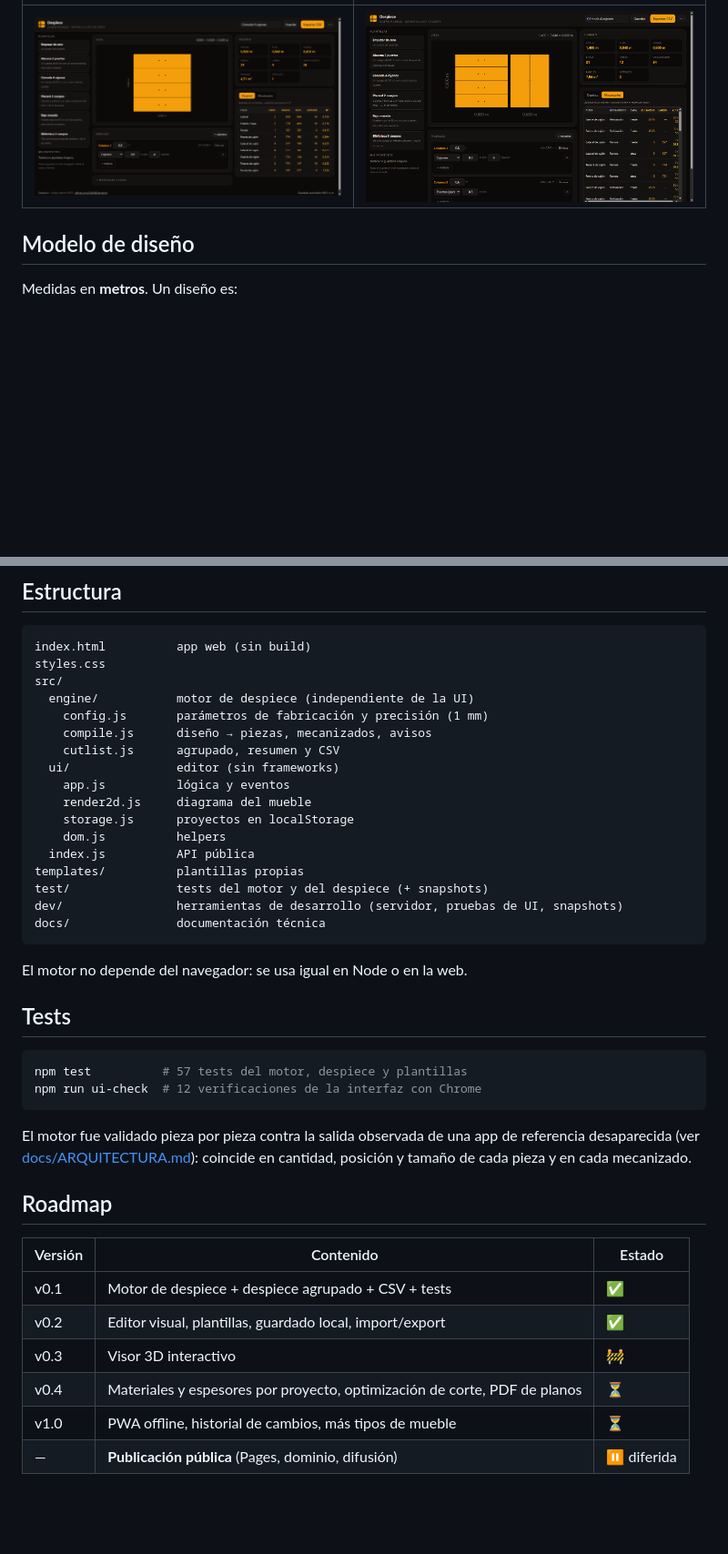
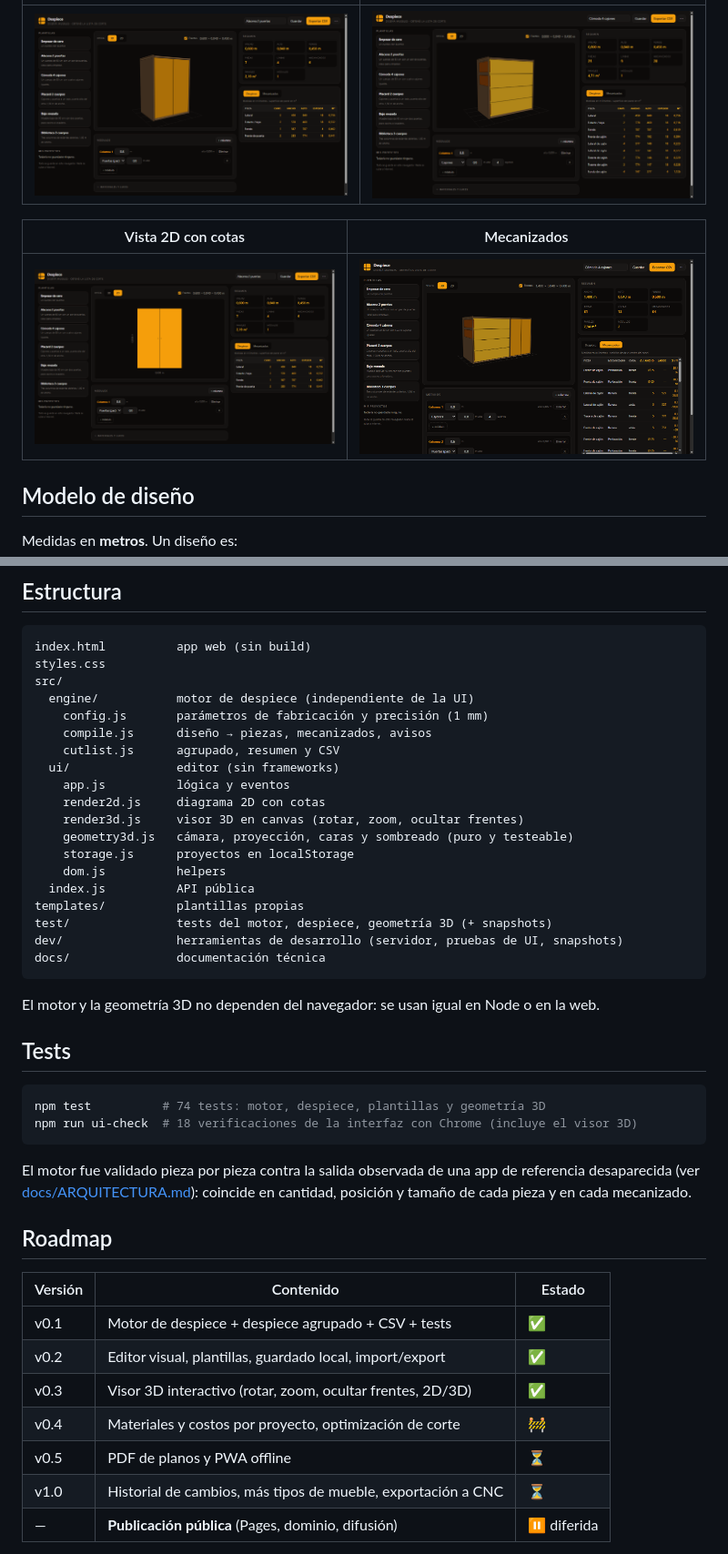
Before and after one commit to juliMAB/despiece, a Markdown page: README.md, 2 parts joined by grey strips. Shown at 91% size. GitHub-like rendering; pictures changed too: docs/img/editor-2d.png (added), docs/img/editor-3d-rotado.png (added), docs/img/editor-comoda.png; blank space fills up the shorter version.

````diff
--- a/README.md
+++ b/README.md
@@ -35,5 +36,9 @@ Abrís `http://127.0.0.1:8080`, elegís una plantilla y empezás a editar. Todo
 |---|---|
-| ![Cómoda de 4 cajones](docs/img/editor-comoda.png) | ![Tabla de mecanizados](docs/img/editor-mecanizados.png) |
+| ![Vista 3D rotada](docs/img/editor-3d-rotado.png) | ![Cómoda en 3D](docs/img/editor-comoda.png) |
+
+| Vista 2D con cotas | Mecanizados |
+|---|---|
+| ![Vista 2D](docs/img/editor-2d.png) | ![Tabla de mecanizados](docs/img/editor-mecanizados.png) |
 
 ## Modelo de diseño
 
@@ -88,23 +93,25 @@ src/
     cutlist.js      agrupado, resumen y CSV
   ui/               editor (sin frameworks)
     app.js          lógica y eventos
-    render2d.js     diagrama del mueble
+    render2d.js     diagrama 2D con cotas
+    render3d.js     visor 3D en canvas (rotar, zoom, ocultar frentes)
+    geometry3d.js   cámara, proyección, caras y sombreado (puro y testeable)
     storage.js      proyectos en localStorage
     dom.js          helpers
   index.js          API pública
 templates/          plantillas propias
-test/               tests del motor y del despiece (+ snapshots)
+test/               tests del motor, despiece, geometría 3D (+ snapshots)
 dev/                herramientas de desarrollo (servidor, pruebas de UI, snapshots)
 docs/               documentación técnica
 ```
 
-El motor no depende del navegador: se usa igual en Node o en la web.
+El motor y la geometría 3D no dependen del navegador: se usan igual en Node o en la web.
 
 ## Tests
 
 ```bash
-npm test          # 57 tests del motor, despiece y plantillas
-npm run ui-check  # 12 verificaciones de la interfaz con Chrome
+npm test          # 74 tests: motor, despiece, plantillas y geometría 3D
+npm run ui-check  # 18 verificaciones de la interfaz con Chrome (incluye el visor 3D)
 ```
 
 El motor fue validado pieza por pieza contra la salida observada de una app de referencia desaparecida (ver [docs/ARQUITECTURA.md](docs/ARQUITECTURA.md)): coincide en cantidad, posición y tamaño de cada pieza y en cada mecanizado.
@@ -115,9 +122,10 @@ El motor fue validado pieza por pieza contra la salida observada de una app de r
 |---|---|---|
 | v0.1 | Motor de despiece + despiece agrupado + CSV + tests | ✅ |
 | v0.2 | Editor visual, plantillas, guardado local, import/export | ✅ |
-| v0.3 | Visor 3D interactivo | 🚧 |
-| v0.4 | Materiales y espesores por proyecto, optimización de corte, PDF de planos | ⏳ |
-| v1.0 | PWA offline, historial de cambios, más tipos de mueble | ⏳ |
+| v0.3 | Visor 3D interactivo (rotar, zoom, ocultar frentes, 2D/3D) | ✅ |
+| v0.4 | Materiales y costos por proyecto, optimización de corte | 🚧 |
+| v0.5 | PDF de planos y PWA offline | ⏳ |
+| v1.0 | Historial de cambios, más tipos de mueble, exportación a CNC | ⏳ |
 | — | **Publicación pública** (Pages, dominio, difusión) | ⏸ diferida |
 
 La publicación queda **en pausa a propósito**: primero el proyecto tiene que diferenciarse de la app de referencia que se usó para reconstruir el motor (identidad visual propia, funciones que el original no tenía, documentación y licencia claras), y recién después se abre al público.
````
Also changed, not shown: other parts of README.md (+4 -3 lines), docs/img/editor-3d.png (added), 9 other files.
